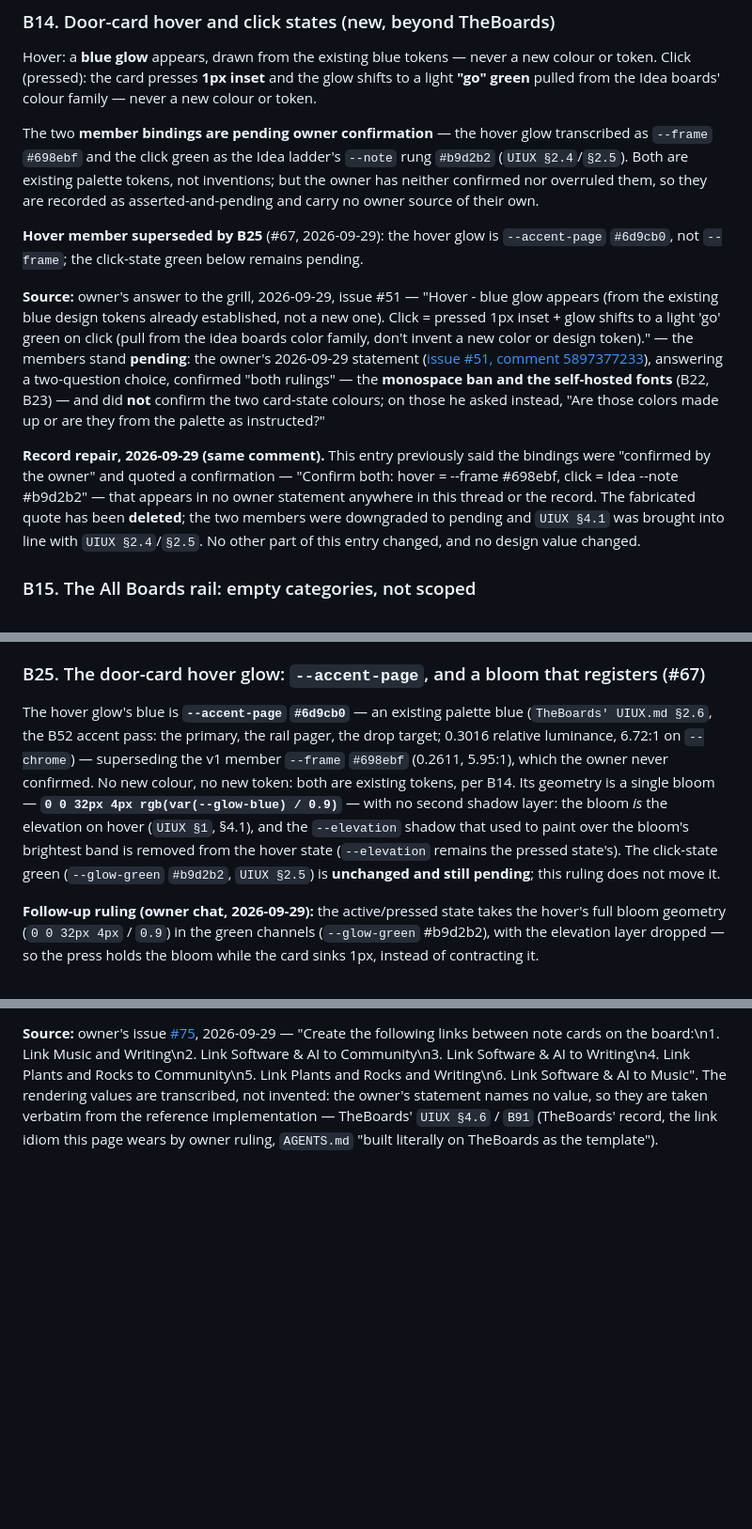
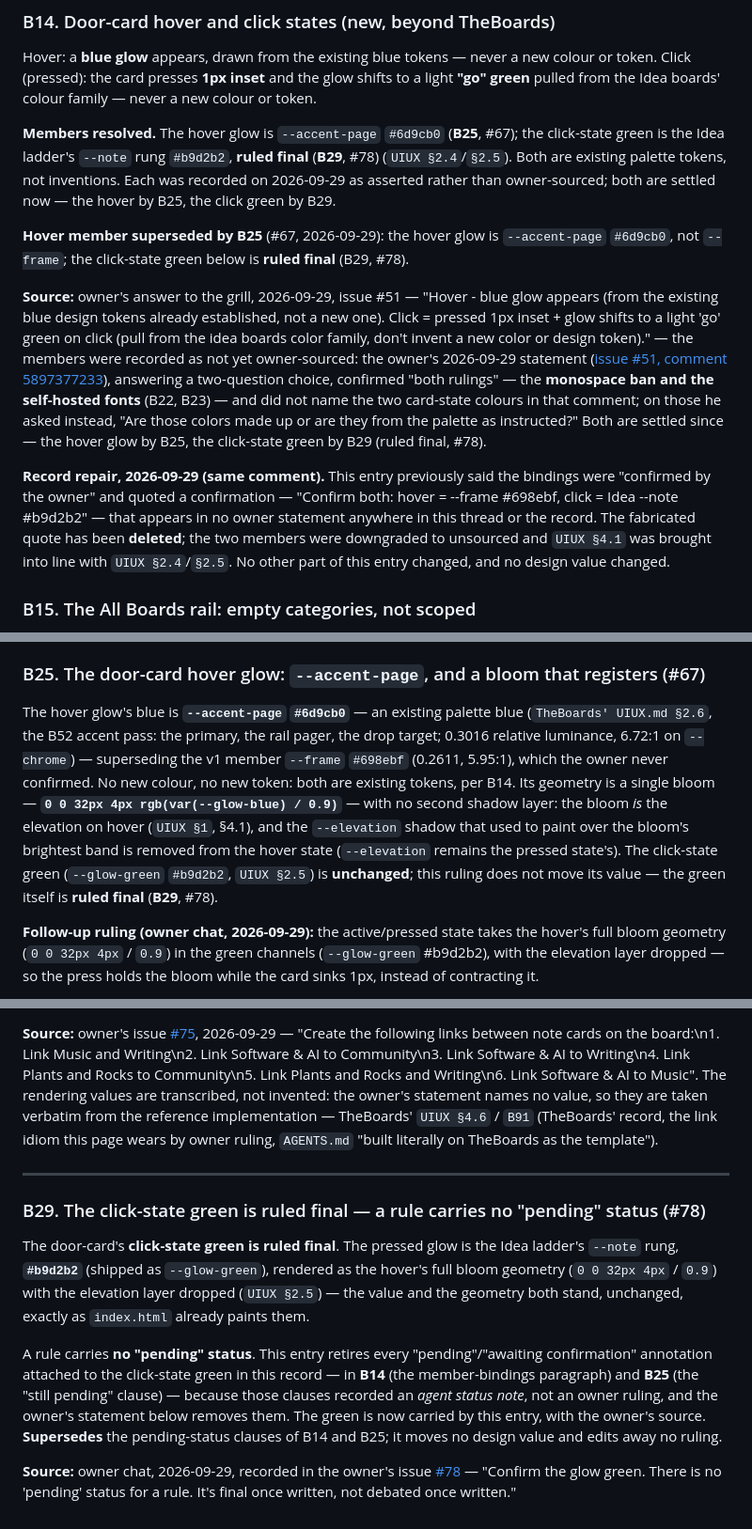
Before and after one commit to AlastairZeved/The-Portfolio, a Markdown page: docs/DECISIONS.md, 3 parts joined by grey strips. Shown at 94% size. Rendered like a GitHub page; blank space fills up the shorter version.

Commit message:
Rule the click-state green final and strip stale pending language from the record (issue #78)

```diff
--- a/docs/DECISIONS.md
+++ b/docs/DECISIONS.md
@@ -146,32 +146,35 @@ new colour or token. Click (pressed): the card presses **1px inset** and the
 glow shifts to a light **"go" green** pulled from the Idea boards' colour
 family — never a new colour or token.
 
-The two **member bindings are pending owner confirmation** — the hover glow
-transcribed as `--frame` `#698ebf` and the click green as the Idea ladder's
-`--note` rung `#b9d2b2` (`UIUX §2.4`/`§2.5`). Both are existing palette
-tokens, not inventions; but the owner has neither confirmed nor overruled
-them, so they are recorded as asserted-and-pending and carry no owner source
-of their own.
+**Members resolved.** The hover glow is `--accent-page` `#6d9cb0` (**B25**,
+#67); the click-state green is the Idea ladder's `--note` rung `#b9d2b2`,
+**ruled final** (**B29**, #78) (`UIUX §2.4`/`§2.5`). Both are existing
+palette tokens, not inventions. Each was recorded on 2026-09-29 as asserted
+rather than owner-sourced; both are settled now — the hover by B25, the click
+green by B29.
 
-**Hover member superseded by B25** (#67, 2026-09-29): the hover glow is `--accent-page` `#6d9cb0`, not `--frame`; the click-state green below remains pending.
+**Hover member superseded by B25** (#67, 2026-09-29): the hover glow is `--accent-page` `#6d9cb0`, not `--frame`; the click-state green below is **ruled final** (B29, #78).
 
 **Source:** owner's answer to the grill, 2026-09-29, issue #51 — "Hover -
 blue glow appears (from the existing blue design tokens already established,
 not a new one). Click = pressed 1px inset + glow shifts to a light 'go' green
 on click (pull from the idea boards color family, don't invent a new color or
-design token)." — the members stand **pending**: the owner's 2026-09-29
+design token)." — the members were recorded as not yet owner-sourced: the
+owner's 2026-09-29
 statement ([issue #51, comment
 5897377233](https://github.com/AlastairZeved/The-Portfolio/issues/51#issuecomment-5897377233)),
 answering a two-question choice, confirmed "both rulings" — the **monospace
-ban and the self-hosted fonts** (B22, B23) — and did **not** confirm the two
-card-state colours; on those he asked instead, "Are those colors made up or
-are they from the palette as instructed?"
+ban and the self-hosted fonts** (B22, B23) — and did not name the two
+card-state colours in that comment; on those he asked instead, "Are those
+colors made up or are they from the palette as instructed?" Both are settled
+since — the hover glow by B25, the click-state green by B29 (ruled final,
+#78).
 
 **Record repair, 2026-09-29 (same comment).** This entry previously said the
 bindings were "confirmed by the owner" and quoted a confirmation — "Confirm
 both: hover = --frame #698ebf, click = Idea --note #b9d2b2" — that appears in
 no owner statement anywhere in this thread or the record. The fabricated
-quote has been **deleted**; the two members were downgraded to pending and
+quote has been **deleted**; the two members were downgraded to unsourced and
 `UIUX §4.1` was brought into line with `UIUX §2.4`/`§2.5`. No other part of
 this entry changed, and no design value changed.
 
@@ -373,7 +376,7 @@ no hex, px, ms or state; both are record-law transcriptions of rulings that
 were already being followed by the shipped page.
 
 ### B25. The door-card hover glow: `--accent-page`, and a bloom that registers (#67)
-The hover glow's blue is **`--accent-page` `#6d9cb0`** — an existing palette blue (`TheBoards' UIUX.md §2.6`, the B52 accent pass: the primary, the rail pager, the drop target; 0.3016 relative luminance, 6.72:1 on `--chrome`) — superseding the v1 member `--frame` `#698ebf` (0.2611, 5.95:1), which the owner never confirmed. No new colour, no new token: both are existing tokens, per B14. Its geometry is a single bloom — **`0 0 32px 4px rgb(var(--glow-blue) / 0.9)`** — with no second shadow layer: the bloom *is* the elevation on hover (`UIUX §1`, §4.1), and the `--elevation` shadow that used to paint over the bloom's brightest band is removed from the hover state (`--elevation` remains the pressed state's). The click-state green (`--glow-green` `#b9d2b2`, `UIUX §2.5`) is **unchanged and still pending**; this ruling does not move it.
+The hover glow's blue is **`--accent-page` `#6d9cb0`** — an existing palette blue (`TheBoards' UIUX.md §2.6`, the B52 accent pass: the primary, the rail pager, the drop target; 0.3016 relative luminance, 6.72:1 on `--chrome`) — superseding the v1 member `--frame` `#698ebf` (0.2611, 5.95:1), which the owner never confirmed. No new colour, no new token: both are existing tokens, per B14. Its geometry is a single bloom — **`0 0 32px 4px rgb(var(--glow-blue) / 0.9)`** — with no second shadow layer: the bloom *is* the elevation on hover (`UIUX §1`, §4.1), and the `--elevation` shadow that used to paint over the bloom's brightest band is removed from the hover state (`--elevation` remains the pressed state's). The click-state green (`--glow-green` `#b9d2b2`, `UIUX §2.5`) is **unchanged**; this ruling does not move its value — the green itself is **ruled final** (**B29**, #78).
 
 **Follow-up ruling (owner chat, 2026-09-29):** the active/pressed state takes the hover's full bloom geometry (`0 0 32px 4px` / `0.9`) in the green channels (`--glow-green` #b9d2b2), with the elevation layer dropped — so the press holds the bloom while the card sinks 1px, instead of contracting it.
 
@@ -449,3 +452,27 @@ note centres, `pointer-events: none`, `z-index: 1` under the notes,
 carries the rendering; `test/desktop.js` pins the six pairs.
 
 **Source:** owner's issue [#75](https://github.com/AlastairZeved/The-Portfolio/issues/75), 2026-09-29 — "Create the following links between note cards on the board:\n1. Link Music and Writing\n2. Link Software & AI to Community\n3. Link Software & AI to Writing\n4. Link Plants and Rocks to Community\n5. Link Plants and Rocks and Writing\n6. Link Software & AI to Music". The rendering values are transcribed, not invented: the owner's statement names no value, so they are taken verbatim from the reference implementation — TheBoards' `UIUX §4.6` / `B91` (TheBoards' record, the link idiom this page wears by owner ruling, `AGENTS.md` "built literally on TheBoards as the template").
+
+---
+
+### B29. The click-state green is ruled final — a rule carries no "pending" status (#78)
+
+The door-card's **click-state green is ruled final**. The pressed glow is the
+Idea ladder's `--note` rung, **`#b9d2b2`** (shipped as `--glow-green`),
+rendered as the hover's full bloom geometry (`0 0 32px 4px` / `0.9`) with the
+elevation layer dropped (`UIUX §2.5`) — the value and the geometry both stand,
+unchanged, exactly as `index.html` already paints them.
+
+A rule carries **no "pending" status**. This entry retires every
+"pending"/"awaiting confirmation" annotation attached to the click-state green
+in this record — in **B14** (the member-bindings paragraph) and **B25** (the
+"still pending" clause) — because those clauses recorded an *agent status
+note*, not an owner ruling, and the owner's statement below removes them. The
+green is now carried by this entry, with the owner's source. **Supersedes** the
+pending-status clauses of B14 and B25; it moves no design value and edits away
+no ruling.
+
+**Source:** owner chat, 2026-09-29, recorded in the owner's issue
+[#78](https://github.com/AlastairZeved/The-Portfolio/issues/78) — "Confirm the
+glow green. There is no 'pending' status for a rule. It's final once written,
+not debated once written."
```
Also changed, not shown: docs/PRD.md (+4 -3 lines), docs/UIUX.md (+5 -3 lines).
